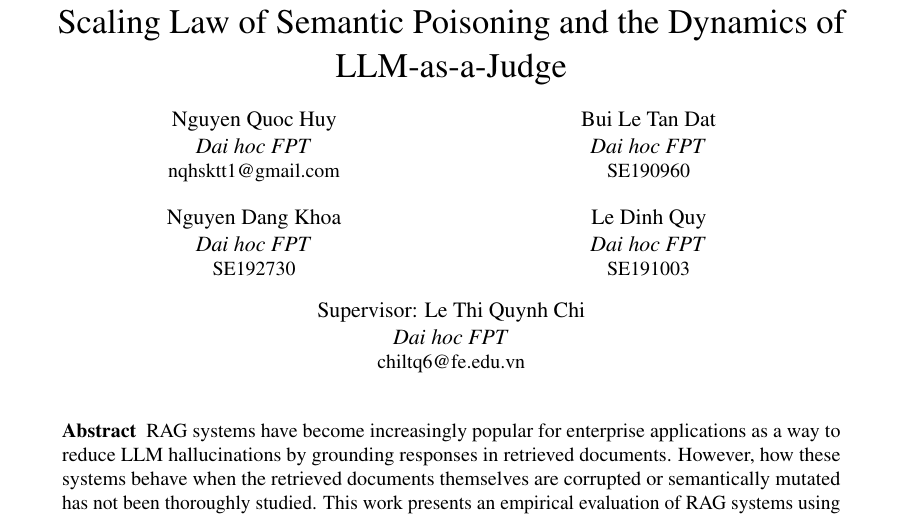
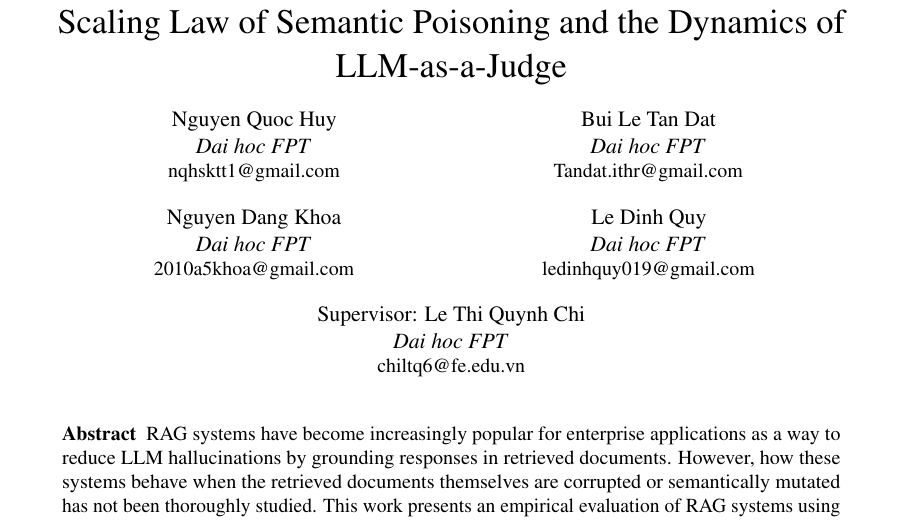
Before and after one commit to quochuybb/RT-SWT-003-nhom6, a LaTeX document (Group 6/paper/main.tex): part of page 1 of 9, cut so that both start at the same text. The pictures show the PDF file Group 6/paper/output/paper_final.pdf that the author committed with the source.

Commit message:
Update final paper and main.tex

```diff
--- a/Group 6/paper/main.tex
+++ b/Group 6/paper/main.tex
@@ -51,15 +51,15 @@
   }
  \spauthor{Bui Le Tan Dat\\
   \institute{Dai hoc FPT}\\
-  \small{SE190960}
+  \small{Tandat.ithr@gmail.com}
   }
  \spauthor{Nguyen Dang Khoa\\
   \institute{Dai hoc FPT}\\
-  \small{SE192730}
+  \small{2010a5khoa@gmail.com}
   }
  \spauthor{Le Dinh Quy\\
   \institute{Dai hoc FPT}\\
-  \small{SE191003}
+  \small{ledinhquy019@gmail.com}
   }
  \spauthor{Supervisor: Le Thi Quynh Chi\\
   \institute{Dai hoc FPT}\\
```
Also changed, not shown: Group 6/paper/output/paper_final.pdf.
